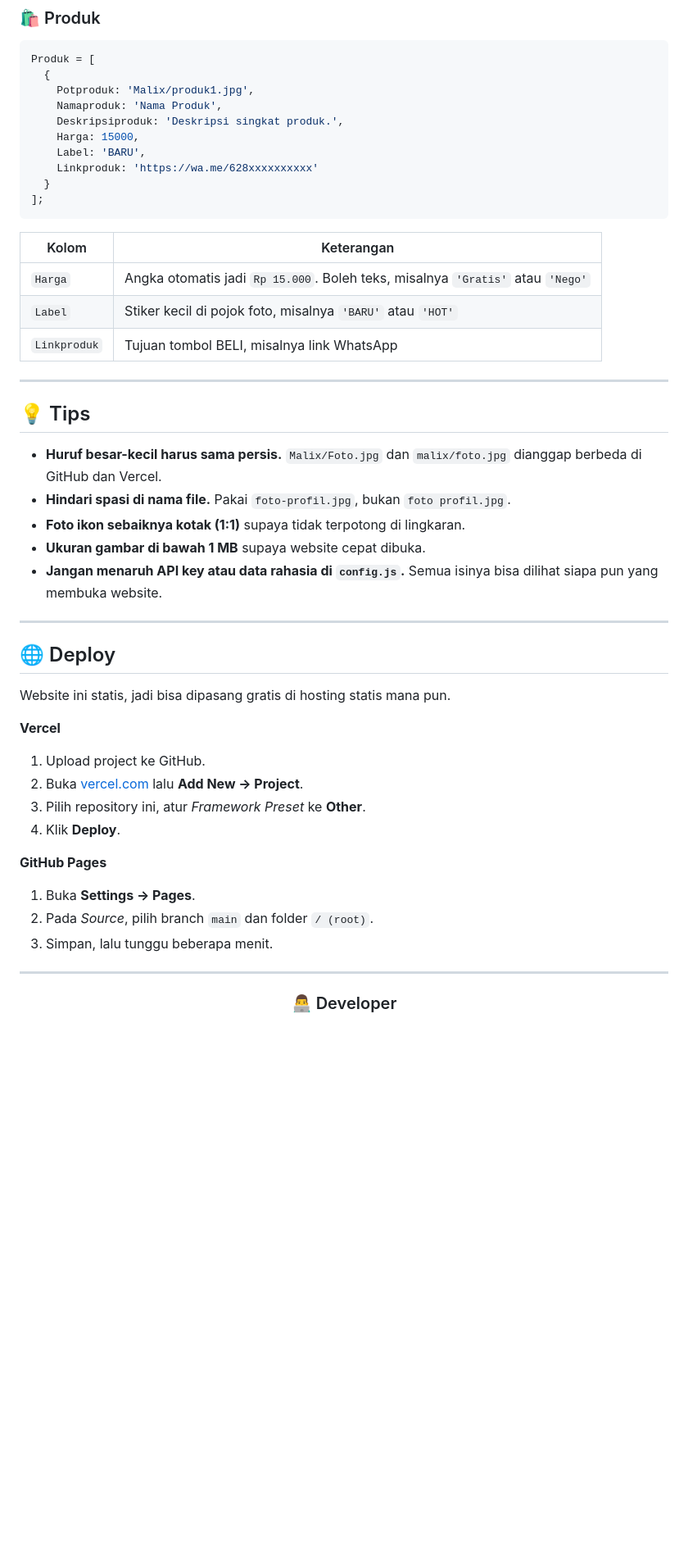
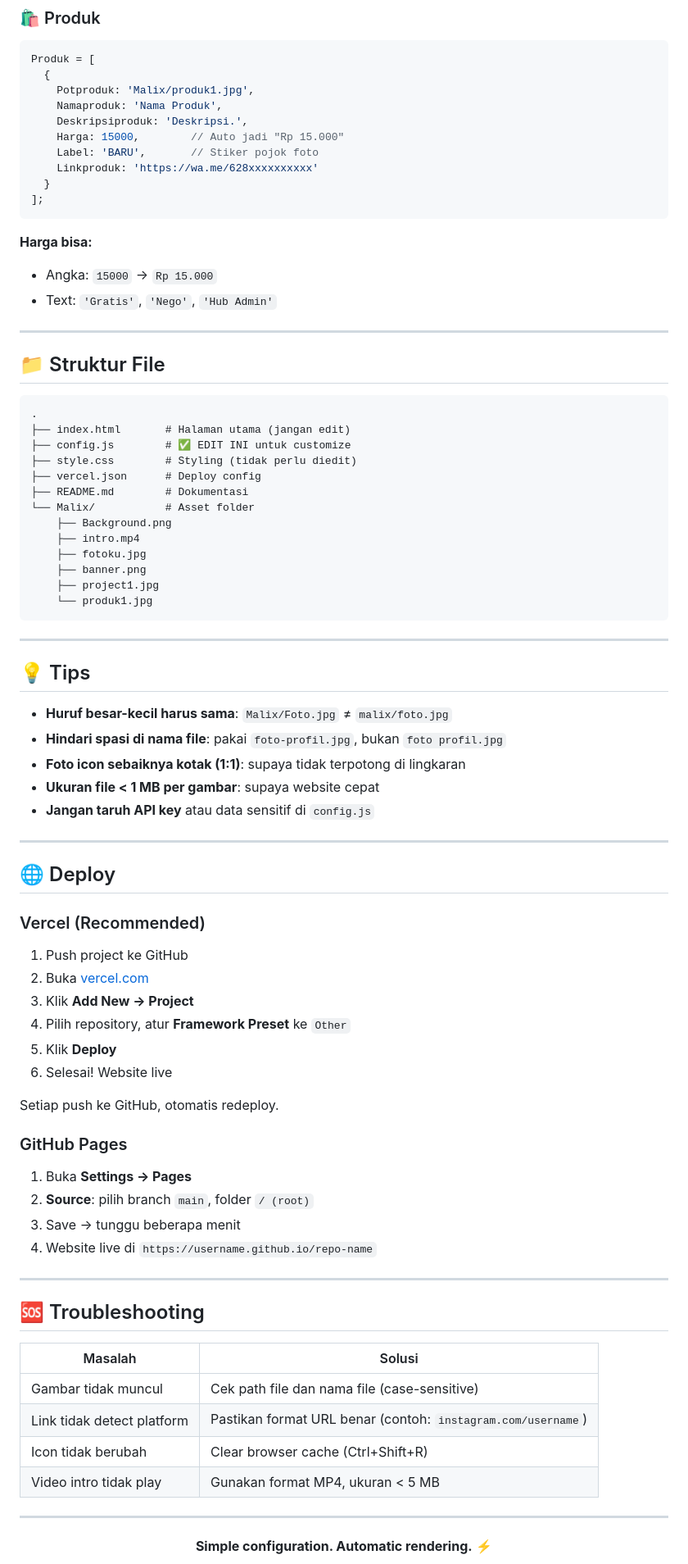
Before and after one commit to CompileChaosDev/-, a Markdown page: README.md, the part around one of its changes. Shown at 82% size. Drawn GitHub-style; blank space fills up the shorter version.

Commit message:
Revise README content and structure
Updated README to improve clarity and fix formatting issues.

````diff
--- a/README.md
+++ b/README.md
@@ -193,52 +123,84 @@ Produk = [
   {
     Potproduk: 'Malix/produk1.jpg',
     Namaproduk: 'Nama Produk',
-    Deskripsiproduk: 'Deskripsi singkat produk.',
-    Harga: 15000,
-    Label: 'BARU',
+    Deskripsiproduk: 'Deskripsi.',
+    Harga: 15000,        // Auto jadi "Rp 15.000"
+    Label: 'BARU',       // Stiker pojok foto
     Linkproduk: 'https://wa.me/628xxxxxxxxxx'
   }
 ];
 ```
 
-| Kolom | Keterangan |
-|---|---|
-| `Harga` | Angka otomatis jadi `Rp 15.000`. Boleh teks, misalnya `'Gratis'` atau `'Nego'` |
-| `Label` | Stiker kecil di pojok foto, misalnya `'BARU'` atau `'HOT'` |
-| `Linkproduk` | Tujuan tombol BELI, misalnya link WhatsApp |
+**Harga bisa:**
+- Angka: `15000` → `Rp 15.000`
+- Text: `'Gratis'`, `'Nego'`, `'Hub Admin'`
+
+---
+
+## 📁 Struktur File
+
+```
+.
+├── index.html       # Halaman utama (jangan edit)
+├── config.js        # ✅ EDIT INI untuk customize
+├── style.css        # Styling (tidak perlu diedit)
+├── vercel.json      # Deploy config
+├── README.md        # Dokumentasi
+└── Malix/           # Asset folder
+    ├── Background.png
+    ├── intro.mp4
+    ├── fotoku.jpg
+    ├── banner.png
+    ├── project1.jpg
+    └── produk1.jpg
+```
 
 ---
 
 ## 💡 Tips
 
-- **Huruf besar-kecil harus sama persis.** `Malix/Foto.jpg` dan `malix/foto.jpg` dianggap berbeda di GitHub dan Vercel.
-- **Hindari spasi di nama file.** Pakai `foto-profil.jpg`, bukan `foto profil.jpg`.
-- **Foto ikon sebaiknya kotak (1:1)** supaya tidak terpotong di lingkaran.
-- **Ukuran gambar di bawah 1 MB** supaya website cepat dibuka.
-- **Jangan menaruh API key atau data rahasia di `config.js`.** Semua isinya bisa dilihat siapa pun yang membuka website.
+- **Huruf besar-kecil harus sama**: `Malix/Foto.jpg` ≠ `malix/foto.jpg`
+- **Hindari spasi di nama file**: pakai `foto-profil.jpg`, bukan `foto profil.jpg`
+- **Foto icon sebaiknya kotak (1:1)**: supaya tidak terpotong di lingkaran
+- **Ukuran file < 1 MB per gambar**: supaya website cepat
+- **Jangan taruh API key** atau data sensitif di `config.js`
 
 ---
 
 ## 🌐 Deploy
 
-Website ini statis, jadi bisa dipasang gratis di hosting statis mana pun.
+### Vercel (Recommended)
 
-**Vercel**
+1. Push project ke GitHub
+2. Buka [vercel.com](https://vercel.com)
+3. Klik **Add New → Project**
+4. Pilih repository, atur **Framework Preset** ke `Other`
+5. Klik **Deploy**
+6. Selesai! Website live
 
-1. Upload project ke GitHub.
-2. Buka [vercel.com](https://vercel.com) lalu **Add New → Project**.
-3. Pilih repository ini, atur *Framework Preset* ke **Other**.
-4. Klik **Deploy**.
+Setiap push ke GitHub, otomatis redeploy.
 
-**GitHub Pages**
+### GitHub Pages
 
-1. Buka **Settings → Pages**.
-2. Pada *Source*, pilih branch `main` dan folder `/ (root)`.
-3. Simpan, lalu tunggu beberapa menit.
+1. Buka **Settings → Pages**
+2. **Source**: pilih branch `main`, folder `/ (root)`
+3. Save → tunggu beberapa menit
+4. Website live di `https://username.github.io/repo-name`
+
+---
+
+## 🆘 Troubleshooting
+
+| Masalah | Solusi |
+|---------|--------|
+| Gambar tidak muncul | Cek path file dan nama file (case-sensitive) |
+| Link tidak detect platform | Pastikan format URL benar (contoh: `instagram.com/username`) |
+| Icon tidak berubah | Clear browser cache (Ctrl+Shift+R) |
+| Video intro tidak play | Gunakan format MP4, ukuran < 5 MB |
 
 ---
 
 <div align="center">
 
-### 👨‍💻 Developer
+**Simple configuration. Automatic rendering.** ⚡
 
````
Also changed, not shown: other parts of README.md (+44 -116 lines).
